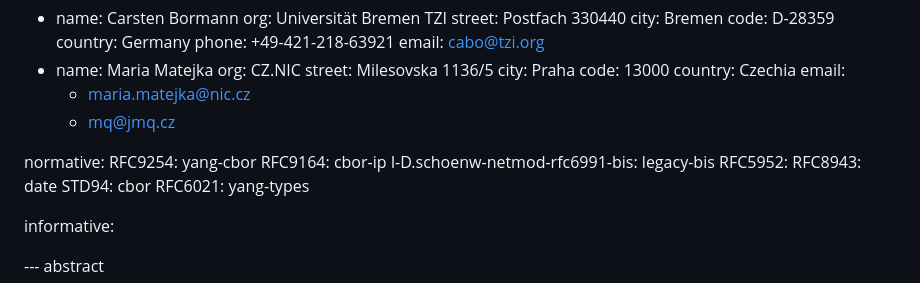
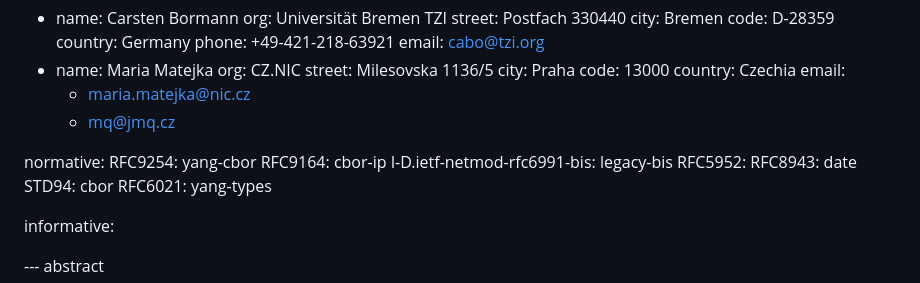
Before and after one commit to cabo/yang-standin, a Markdown page: draft-bormann-cbor-yang-standin.md, the part around the change. Drawn GitHub-style.

Commit message:
Reference the right 6991-bis

```diff
--- a/draft-bormann-cbor-yang-standin.md
+++ b/draft-bormann-cbor-yang-standin.md
@@ -41,7 +41,7 @@ author:
 normative:
   RFC9254: yang-cbor
   RFC9164: cbor-ip
-  I-D.schoenw-netmod-rfc6991-bis: legacy-bis
+  I-D.ietf-netmod-rfc6991-bis: legacy-bis
   RFC5952:
   RFC8943: date
   STD94: cbor
```
